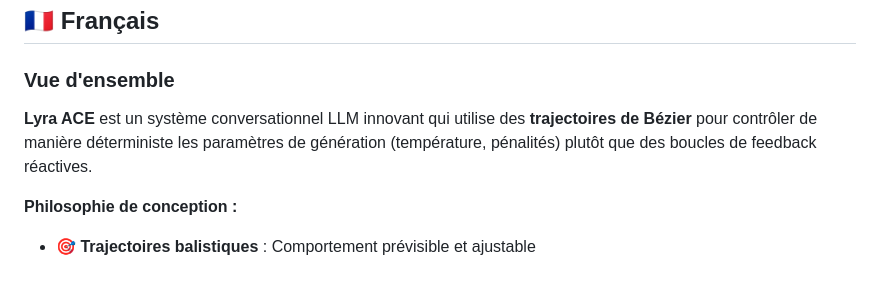
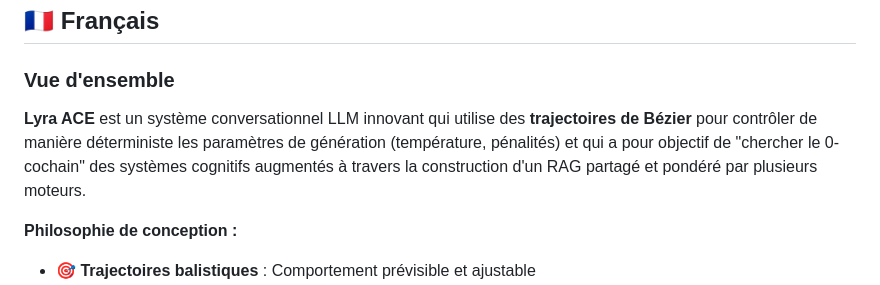
Before and after one commit to SimonBouhier/Lyra_ACE, a Markdown page: README.md, the part around the change. Drawn GitHub-style.

Commit message:
Enhance README overview of Lyra ACE
Expanded the overview of Lyra ACE to include goals related to cognitive systems and shared RAG construction.

```diff
--- a/README.md
+++ b/README.md
@@ -12,7 +12,7 @@
 
 ### Vue d'ensemble
 
-**Lyra ACE** est un système conversationnel LLM innovant qui utilise des **trajectoires de Bézier** pour contrôler de manière déterministe les paramètres de génération (température, pénalités) plutôt que des boucles de feedback réactives.
+**Lyra ACE** est un système conversationnel LLM innovant qui utilise des **trajectoires de Bézier** pour contrôler de manière déterministe les paramètres de génération (température, pénalités) et qui a pour objectif de "chercher le 0-cochain" des systèmes cognitifs augmentés à travers la construction d'un RAG partagé et pondéré par plusieurs moteurs.
 
 **Philosophie de conception :**
 - 🎯 **Trajectoires balistiques** : Comportement prévisible et ajustable
```
